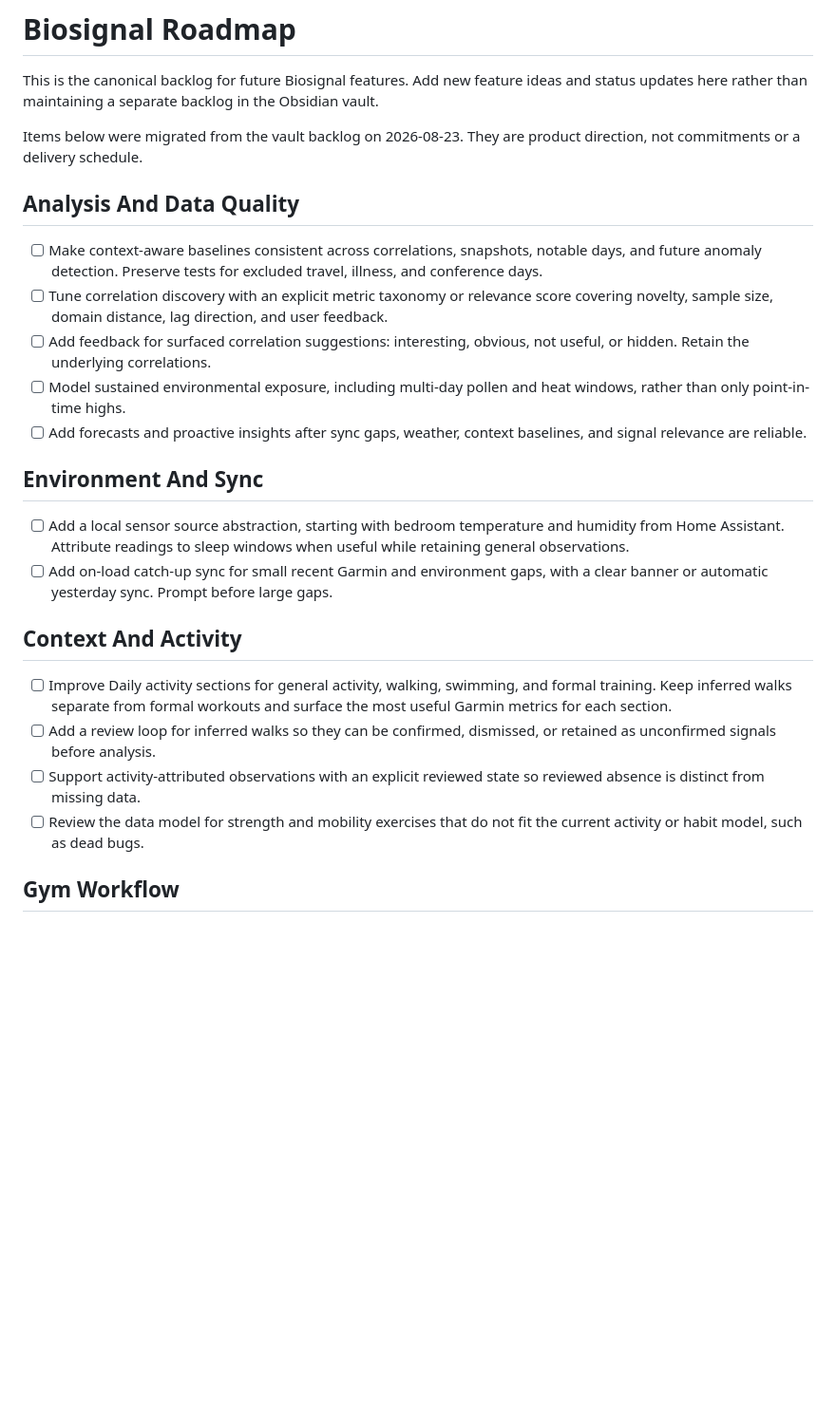
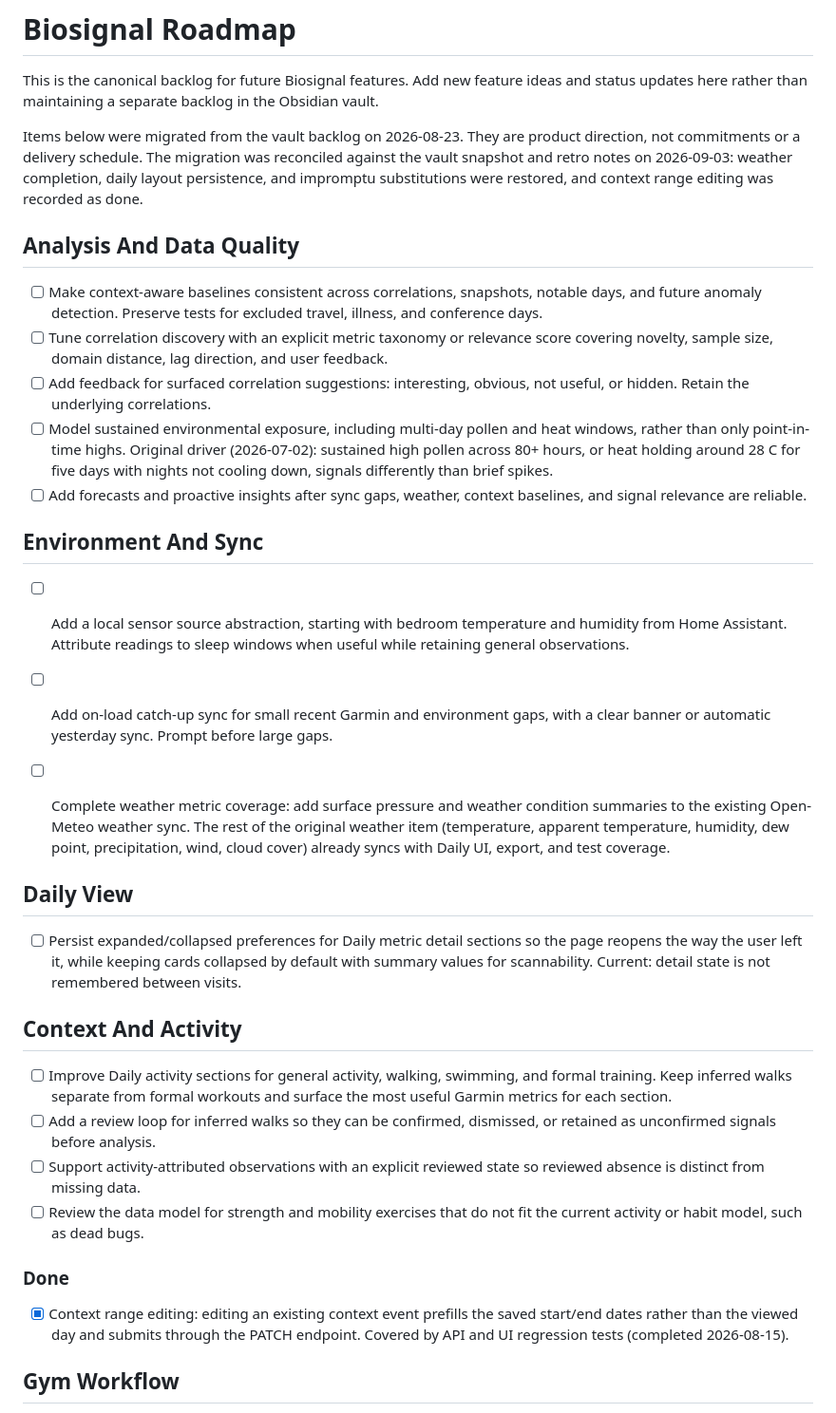
Before and after one commit to hoombar/biosignal, a Markdown page: ROADMAP.md, the part around the change. Shown at 95% size. GitHub-like rendering; blank space fills up the shorter version.

Commit message:
docs(roadmap): reconcile roadmap with vault backlog and retro notes

```diff
--- a/ROADMAP.md
+++ b/ROADMAP.md
@@ -5,7 +5,10 @@ ideas and status updates here rather than maintaining a separate backlog in
 the Obsidian vault.
 
 Items below were migrated from the vault backlog on 2026-08-23. They are
-product direction, not commitments or a delivery schedule.
+product direction, not commitments or a delivery schedule. The migration was
+reconciled against the vault snapshot and retro notes on 2026-09-03: weather
+completion, daily layout persistence, and impromptu substitutions were
+restored, and context range editing was recorded as done.
 
 ## Analysis And Data Quality
 
@@ -18,7 +21,10 @@ product direction, not commitments or a delivery schedule.
 - [ ] Add feedback for surfaced correlation suggestions: interesting,
   obvious, not useful, or hidden. Retain the underlying correlations.
 - [ ] Model sustained environmental exposure, including multi-day pollen and
-  heat windows, rather than only point-in-time highs.
+  heat windows, rather than only point-in-time highs. Original driver
+  (2026-07-02): sustained high pollen across 80+ hours, or heat holding
+  around 28 C for five days with nights not cooling down, signals
+  differently than brief spikes.
 - [ ] Add forecasts and proactive insights after sync gaps, weather, context
   baselines, and signal relevance are reliable.
 
@@ -29,6 +35,19 @@ product direction, not commitments or a delivery schedule.
   useful while retaining general observations.
 - [ ] Add on-load catch-up sync for small recent Garmin and environment gaps,
   with a clear banner or automatic yesterday sync. Prompt before large gaps.
+
+- [ ] Complete weather metric coverage: add surface pressure and weather
+  condition summaries to the existing Open-Meteo weather sync. The rest of
+  the original weather item (temperature, apparent temperature, humidity,
+  dew point, precipitation, wind, cloud cover) already syncs with Daily UI,
+  export, and test coverage.
+
+## Daily View
+
+- [ ] Persist expanded/collapsed preferences for Daily metric detail sections
+  so the page reopens the way the user left it, while keeping cards collapsed
+  by default with summary values for scannability. Current: detail state is
+  not remembered between visits.
 
 ## Context And Activity
 
@@ -41,6 +60,13 @@ product direction, not commitments or a delivery schedule.
   so reviewed absence is distinct from missing data.
 - [ ] Review the data model for strength and mobility exercises that do not fit
   the current activity or habit model, such as dead bugs.
+
+### Done
+
+- [x] Context range editing: editing an existing context event prefills the
+  saved start/end dates rather than the viewed day and submits through the
+  PATCH endpoint. Covered by API and UI regression tests (completed
+  2026-08-15).
 
 ## Gym Workflow
 
```
